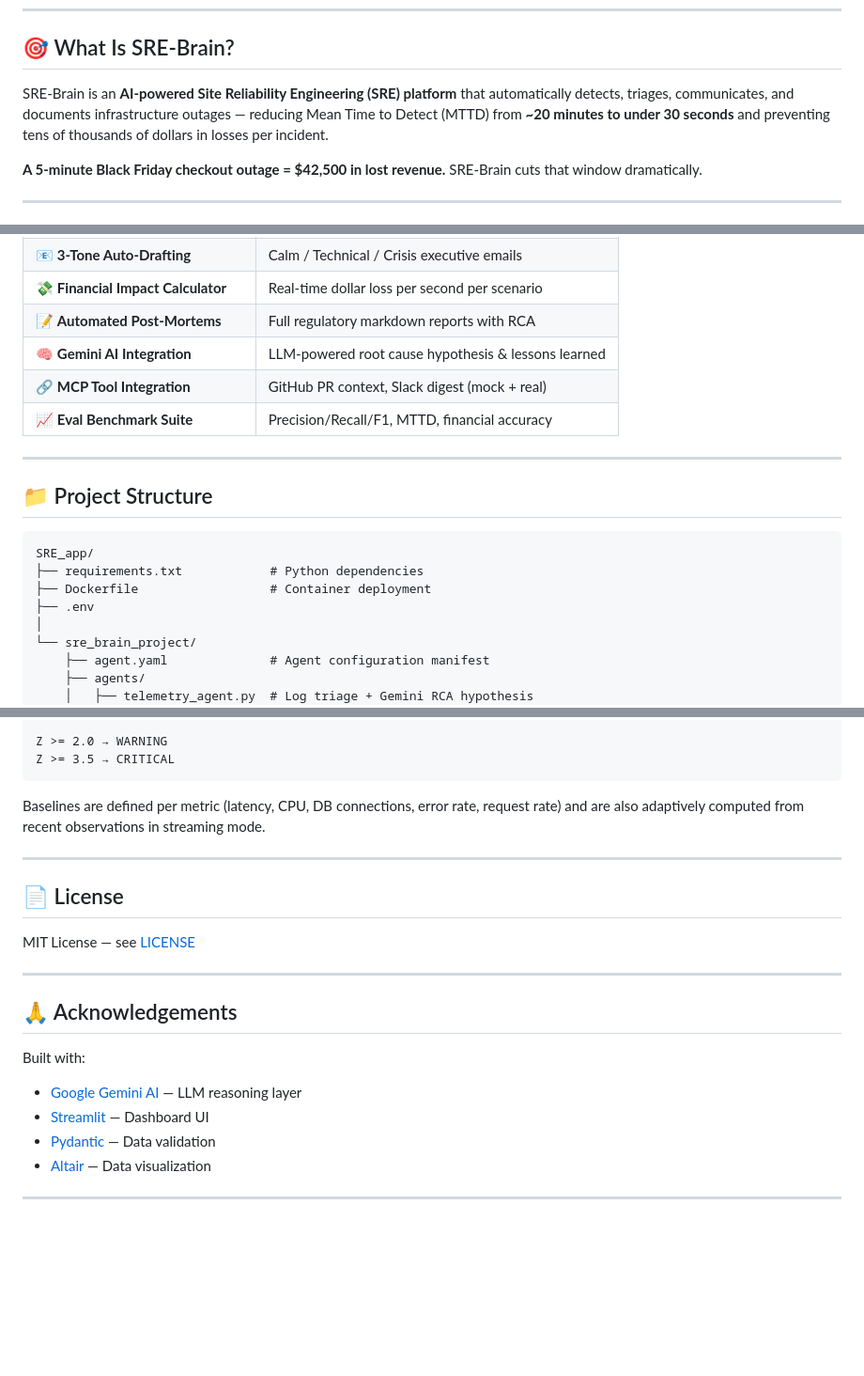
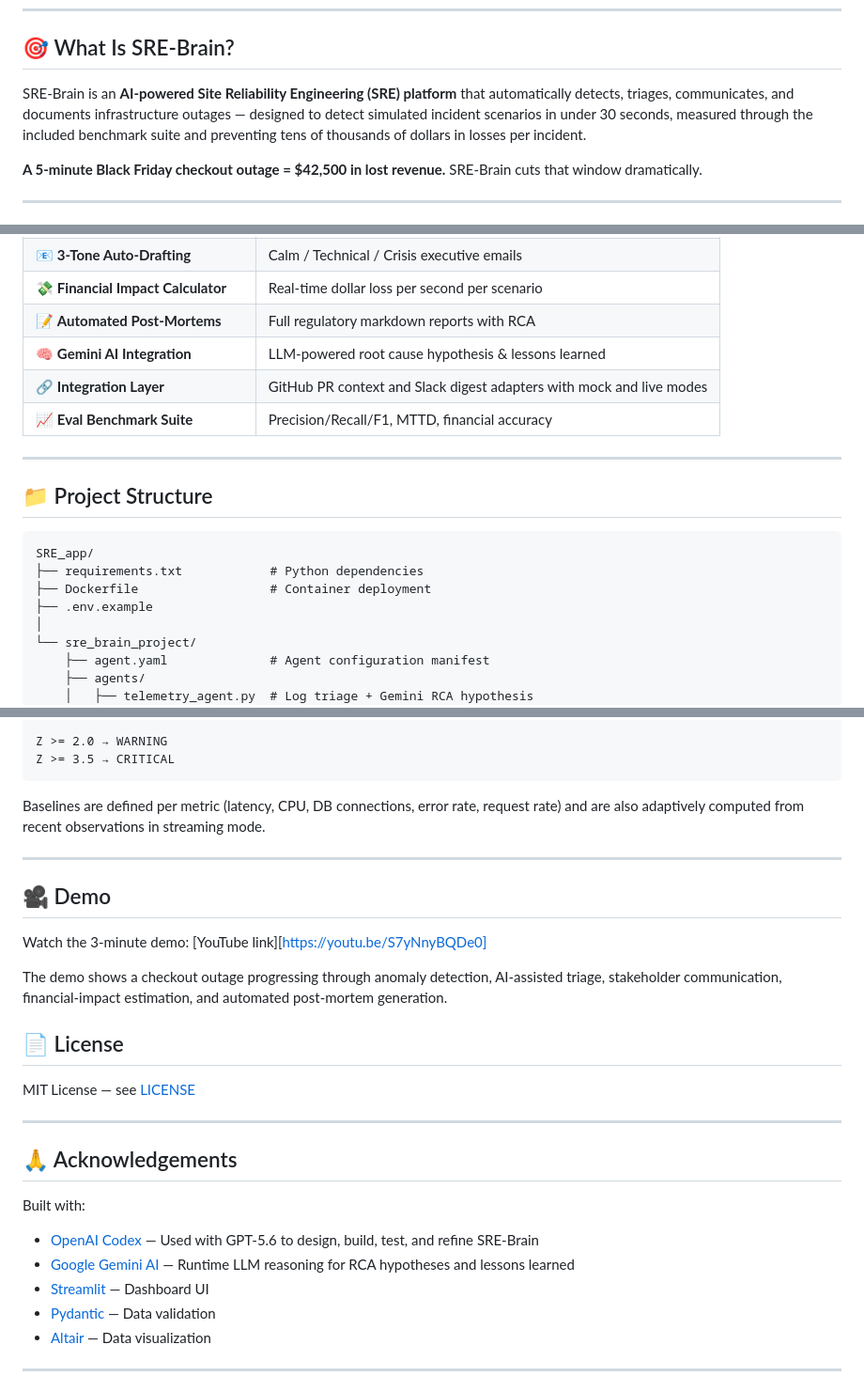
Before and after one commit to Aayush033/SRE-APP, a Markdown page: README.md, 3 parts joined by grey strips. Shown at 94% size. GitHub-like rendering; blank space fills up the shorter version.

Commit message:
Revise README for clarity and add demo section
Updated the README to clarify SRE-Brain's capabilities and added a demo section with a YouTube link.

```diff
--- a/README.md
+++ b/README.md
@@ -11,7 +11,7 @@
 
 ## 🎯 What Is SRE-Brain?
 
-SRE-Brain is an **AI-powered Site Reliability Engineering (SRE) platform** that automatically detects, triages, communicates, and documents infrastructure outages — reducing Mean Time to Detect (MTTD) from **~20 minutes to under 30 seconds** and preventing tens of thousands of dollars in losses per incident.
+SRE-Brain is an **AI-powered Site Reliability Engineering (SRE) platform** that automatically detects, triages, communicates, and documents infrastructure outages — designed to detect simulated incident scenarios in under 30 seconds, measured through the included benchmark suite and preventing tens of thousands of dollars in losses per incident.
 
 **A 5-minute Black Friday checkout outage = $42,500 in lost revenue.** SRE-Brain cuts that window dramatically.
 
@@ -66,7 +66,7 @@ SRE-Brain is an **AI-powered Site Reliability Engineering (SRE) platform** that
 | 💸 **Financial Impact Calculator** | Real-time dollar loss per second per scenario |
 | 📝 **Automated Post-Mortems** | Full regulatory markdown reports with RCA |
 | 🧠 **Gemini AI Integration** | LLM-powered root cause hypothesis & lessons learned |
-| 🔗 **MCP Tool Integration** | GitHub PR context, Slack digest (mock + real) |
+| 🔗 **Integration Layer** | GitHub PR context and Slack digest adapters with mock and live modes |
 | 📈 **Eval Benchmark Suite** | Precision/Recall/F1, MTTD, financial accuracy |
 
 ---
@@ -77,7 +77,7 @@ SRE-Brain is an **AI-powered Site Reliability Engineering (SRE) platform** that
 SRE_app/
 ├── requirements.txt            # Python dependencies
 ├── Dockerfile                  # Container deployment
-├── .env
+├── .env.example
 │
 └── sre_brain_project/
     ├── agent.yaml              # Agent configuration manifest
@@ -203,6 +203,12 @@ Baselines are defined per metric (latency, CPU, DB connections, error rate, requ
 
 ---
 
+## 🎥 Demo
+
+Watch the 3-minute demo: [YouTube link][https://youtu.be/S7yNnyBQDe0]
+
+The demo shows a checkout outage progressing through anomaly detection, AI-assisted triage, stakeholder communication, financial-impact estimation, and automated post-mortem generation.
+
 ## 📄 License
 
 MIT License — see [LICENSE](LICENSE)
@@ -212,7 +218,8 @@ MIT License — see [LICENSE](LICENSE)
 ## 🙏 Acknowledgements
 
 Built with:
-- [Google Gemini AI](https://aistudio.google.com) — LLM reasoning layer
+- [OpenAI Codex](https://openai.com/codex/) — Used with GPT‑5.6 to design, build, test, and refine SRE-Brain
+- [Google Gemini AI](https://aistudio.google.com) — Runtime LLM reasoning for RCA hypotheses and lessons learned
 - [Streamlit](https://streamlit.io) — Dashboard UI
 - [Pydantic](https://docs.pydantic.dev) — Data validation
 - [Altair](https://altair-viz.github.io) — Data visualization
```
Also changed, not shown: other parts of README.md (+2 -2 lines).
